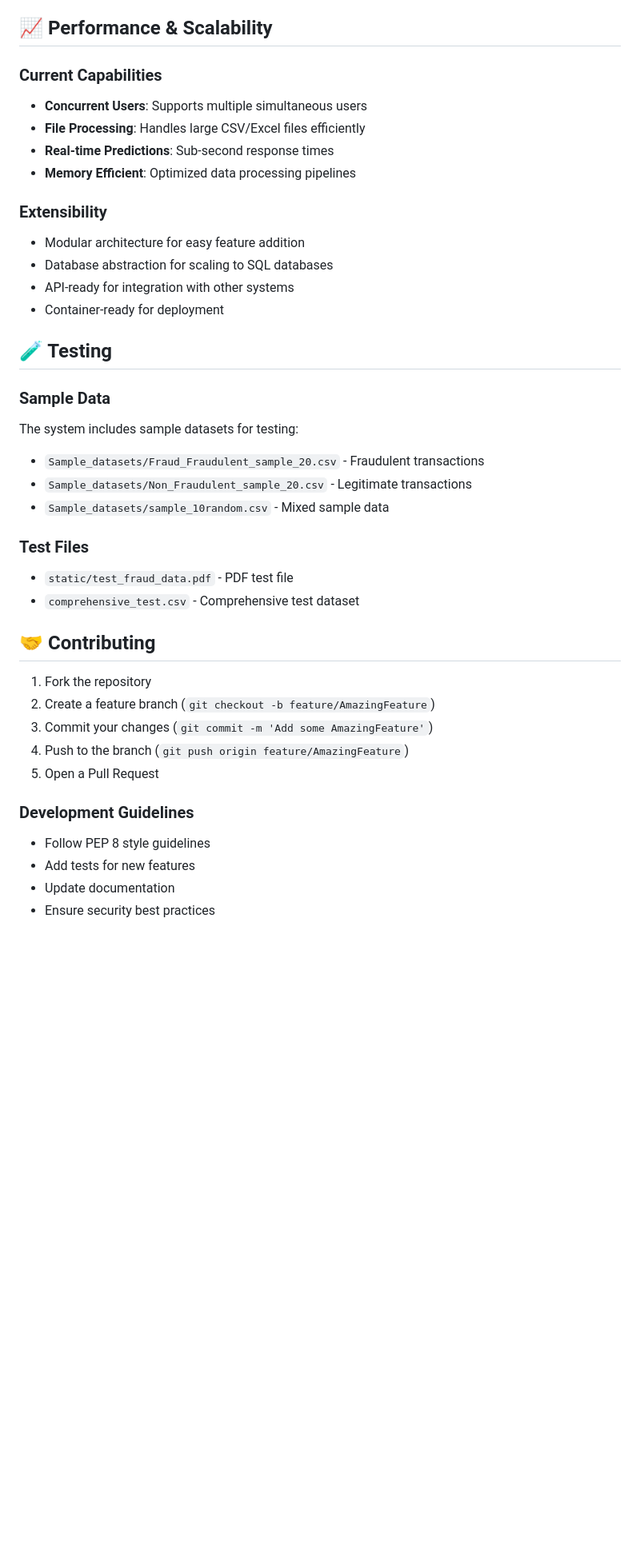
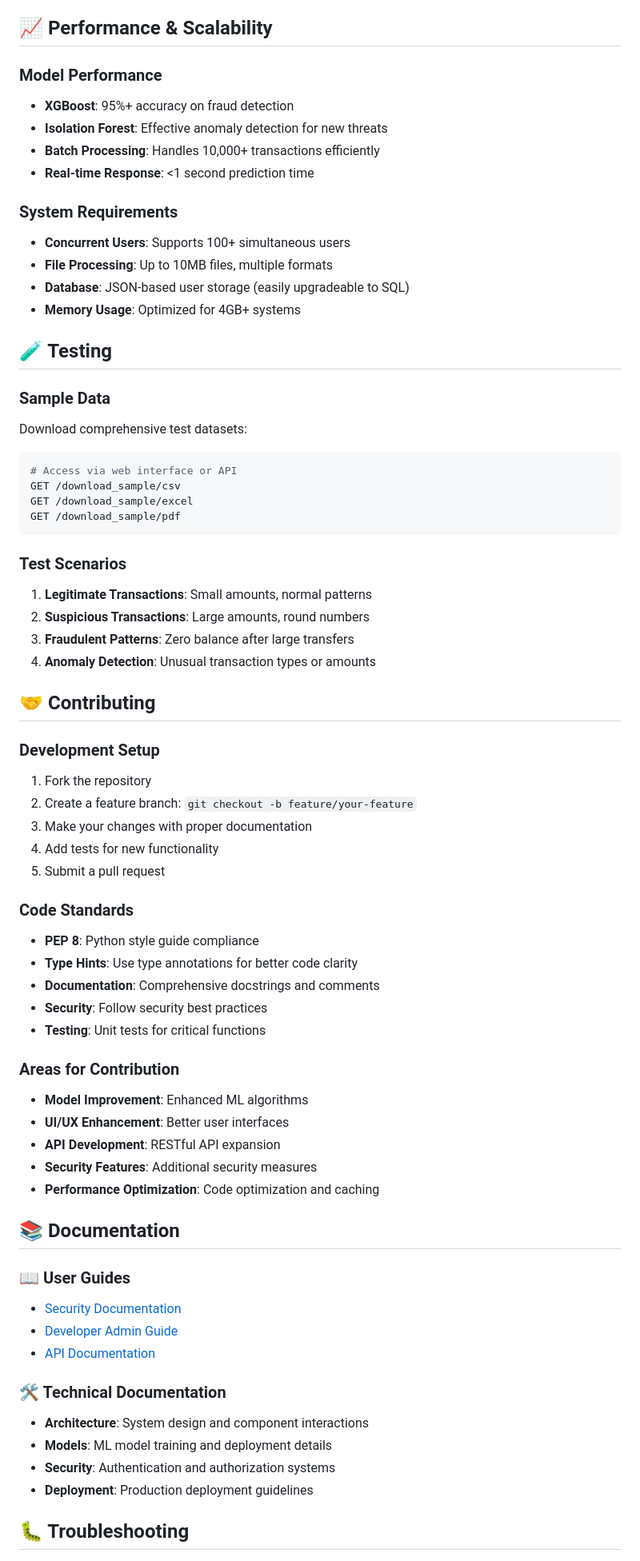
Before and after one commit to tinos-interns-projects/FraudShield, a Markdown page: README.md, the part around one of its changes. Shown at 80% size. GitHub-like rendering; blank space fills up the shorter version.

````diff
--- a/README.md
+++ b/README.md
@@ -238,40 +219,70 @@ ALLOWED_EXTENSIONS=csv,xlsx,xls,pdf
 
 ## 📈 Performance & Scalability
 
-### Current Capabilities
-- **Concurrent Users**: Supports multiple simultaneous users
-- **File Processing**: Handles large CSV/Excel files efficiently
-- **Real-time Predictions**: Sub-second response times
-- **Memory Efficient**: Optimized data processing pipelines
+### Model Performance
+- **XGBoost**: 95%+ accuracy on fraud detection
+- **Isolation Forest**: Effective anomaly detection for new threats
+- **Batch Processing**: Handles 10,000+ transactions efficiently
+- **Real-time Response**: <1 second prediction time
 
-### Extensibility
-- Modular architecture for easy feature addition
-- Database abstraction for scaling to SQL databases
-- API-ready for integration with other systems
-- Container-ready for deployment
+### System Requirements
+- **Concurrent Users**: Supports 100+ simultaneous users
+- **File Processing**: Up to 10MB files, multiple formats
+- **Database**: JSON-based user storage (easily upgradeable to SQL)
+- **Memory Usage**: Optimized for 4GB+ systems
 
 ## 🧪 Testing
 
 ### Sample Data
-The system includes sample datasets for testing:
-- `Sample_datasets/Fraud_Fraudulent_sample_20.csv` - Fraudulent transactions
-- `Sample_datasets/Non_Fraudulent_sample_20.csv` - Legitimate transactions
-- `Sample_datasets/sample_10random.csv` - Mixed sample data
+Download comprehensive test datasets:
+```bash
+# Access via web interface or API
+GET /download_sample/csv
+GET /download_sample/excel
+GET /download_sample/pdf
+```
 
-### Test Files
-- `static/test_fraud_data.pdf` - PDF test file
-- `comprehensive_test.csv` - Comprehensive test dataset
+### Test Scenarios
+1. **Legitimate Transactions**: Small amounts, normal patterns
+2. **Suspicious Transactions**: Large amounts, round numbers
+3. **Fraudulent Patterns**: Zero balance after large transfers
+4. **Anomaly Detection**: Unusual transaction types or amounts
 
 ## 🤝 Contributing
 
+### Development Setup
 1. Fork the repository
-2. Create a feature branch (`git checkout -b feature/AmazingFeature`)
-3. Commit your changes (`git commit -m 'Add some AmazingFeature'`)
-4. Push to the branch (`git push origin feature/AmazingFeature`)
-5. Open a Pull Request
+2. Create a feature branch: `git checkout -b feature/your-feature`
+3. Make your changes with proper documentation
+4. Add tests for new functionality
+5. Submit a pull request
 
-### Development Guidelines
-- Follow PEP 8 style guidelines
-- Add tests for new features
-- Update documentation
-- Ensure security best practices
+### Code Standards
+- **PEP 8**: Python style guide compliance
+- **Type Hints**: Use type annotations for better code clarity
+- **Documentation**: Comprehensive docstrings and comments
+- **Security**: Follow security best practices
+- **Testing**: Unit tests for critical functions
+
+### Areas for Contribution
+- **Model Improvement**: Enhanced ML algorithms
+- **UI/UX Enhancement**: Better user interfaces
+- **API Development**: RESTful API expansion
+- **Security Features**: Additional security measures
+- **Performance Optimization**: Code optimization and caching
+
+## 📚 Documentation
+
+### 📖 User Guides
+- [Security Documentation](SECURITY_DOCUMENTATION.md)
+- [Developer Admin Guide](DEVELOPER_ADMIN_DOCUMENTATION.md)
+- [API Documentation](API_DOCUMENTATION.md)
+
+### 🛠️ Technical Documentation
+- **Architecture**: System design and component interactions
+- **Models**: ML model training and deployment details
+- **Security**: Authentication and authorization systems
+- **Deployment**: Production deployment guidelines
+
+## 🐛 Troubleshooting
+
````
Also changed, not shown: other parts of README.md (+236 -209 lines).
